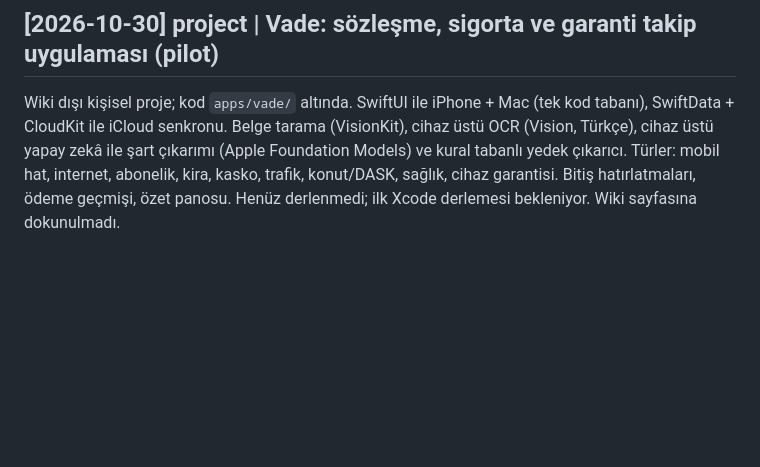
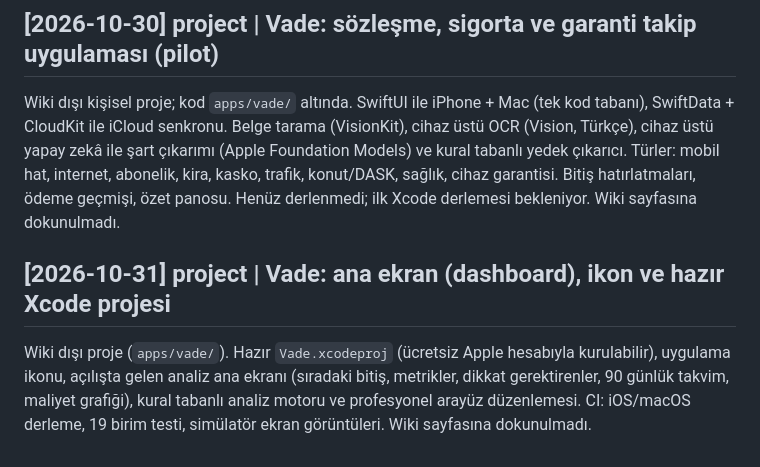
Before and after one commit to mehmetfg/english-learning-wiki, a Markdown page: log.md, the part around the change. Rendered like a GitHub page; blank space fills up the shorter version.

Commit message:
log: Vade dashboard and UI update
Co-Authored-By: Claude Opus 5.5 <noreply@anthropic.com>
Claude-Session: https://claude.ai/code/session_01K5rzeXHzhXE4rVHX4TB6HB

```diff
--- a/log.md
+++ b/log.md
@@ -1779,3 +1779,6 @@ Vault'taki zihin yapısı dokümanları (İRFAN halka modeli, _Tasnif Çalışma
 ## [2026-10-30] project | Vade: sözleşme, sigorta ve garanti takip uygulaması (pilot)
 
 Wiki dışı kişisel proje; kod `apps/vade/` altında. SwiftUI ile iPhone + Mac (tek kod tabanı), SwiftData + CloudKit ile iCloud senkronu. Belge tarama (VisionKit), cihaz üstü OCR (Vision, Türkçe), cihaz üstü yapay zekâ ile şart çıkarımı (Apple Foundation Models) ve kural tabanlı yedek çıkarıcı. Türler: mobil hat, internet, abonelik, kira, kasko, trafik, konut/DASK, sağlık, cihaz garantisi. Bitiş hatırlatmaları, ödeme geçmişi, özet panosu. Henüz derlenmedi; ilk Xcode derlemesi bekleniyor. Wiki sayfasına dokunulmadı.
+
+## [2026-10-31] project | Vade: ana ekran (dashboard), ikon ve hazır Xcode projesi
+Wiki dışı proje (`apps/vade/`). Hazır `Vade.xcodeproj` (ücretsiz Apple hesabıyla kurulabilir), uygulama ikonu, açılışta gelen analiz ana ekranı (sıradaki bitiş, metrikler, dikkat gerektirenler, 90 günlük takvim, maliyet grafiği), kural tabanlı analiz motoru ve profesyonel arayüz düzenlemesi. CI: iOS/macOS derleme, 19 birim testi, simülatör ekran görüntüleri. Wiki sayfasına dokunulmadı.
```
